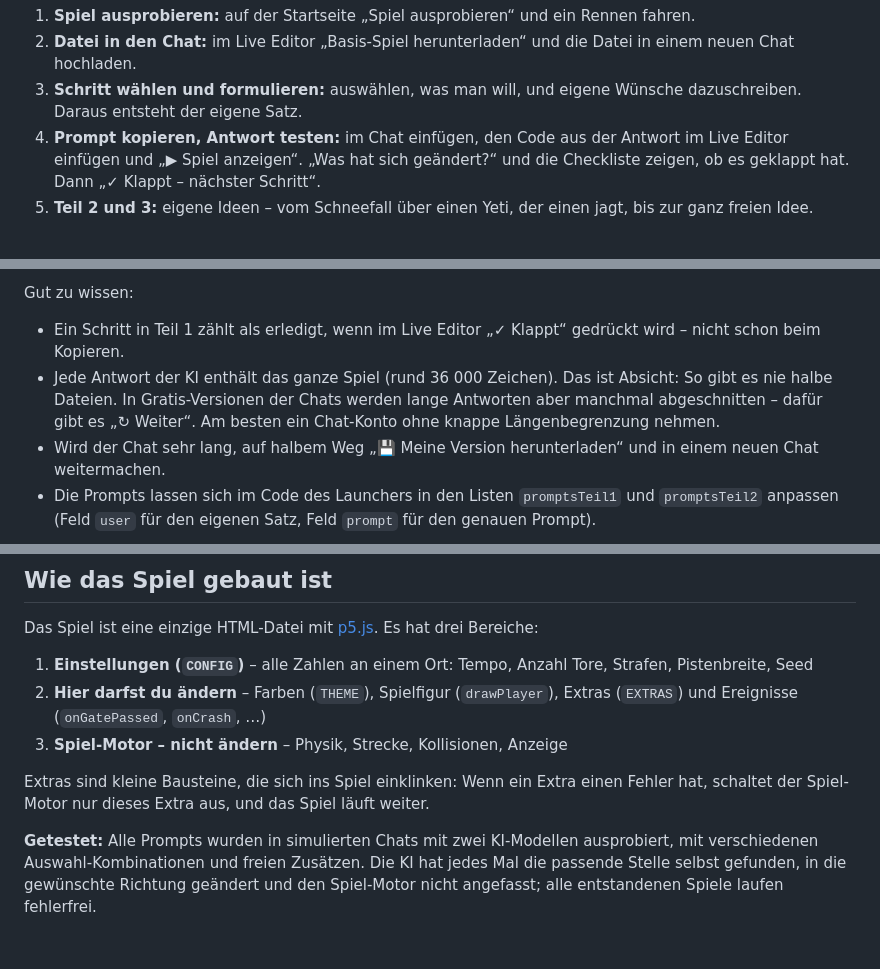
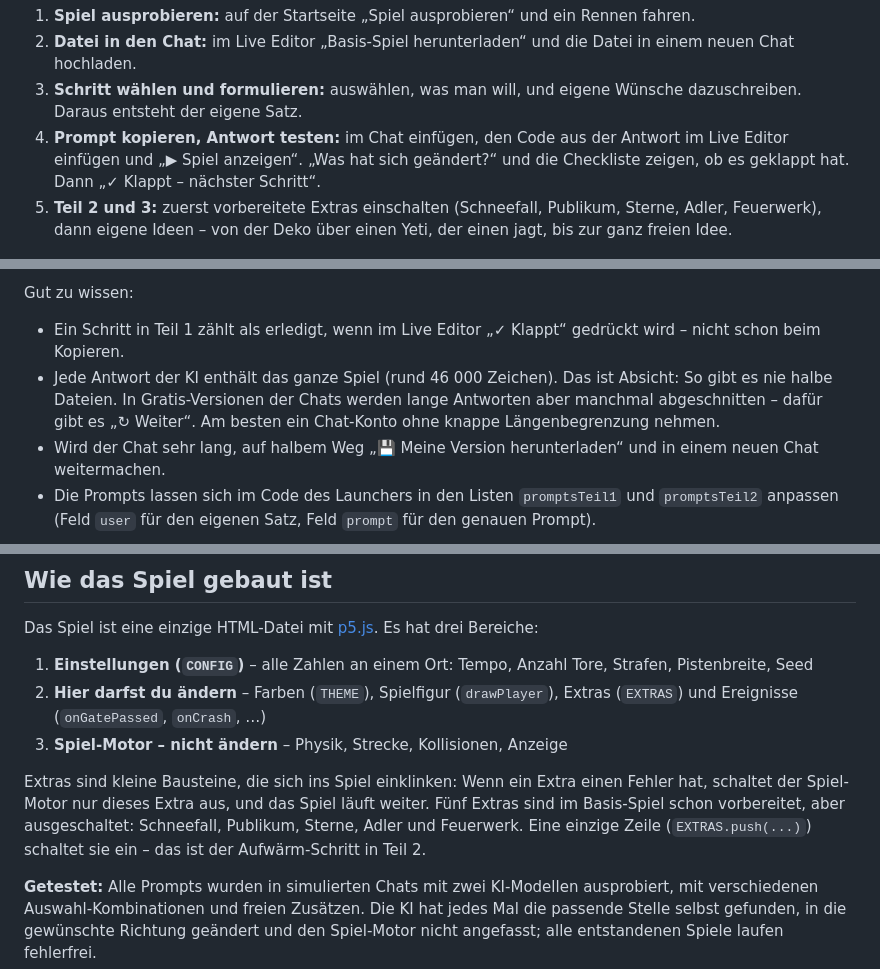
Before and after one commit to rlen-source/skirennen, a Markdown page: README.md, 3 parts joined by grey strips. GitHub-like rendering; blank space fills up the shorter version.

```diff
--- a/README.md
+++ b/README.md
@@ -93,7 +93,7 @@ Alles passiert auf einer Seite, dem **Launcher**. Er läuft am Laptop und auf de
 2. **Datei in den Chat:** im Live Editor „Basis-Spiel herunterladen“ und die Datei in einem neuen Chat hochladen.
 3. **Schritt wählen und formulieren:** auswählen, was man will, und eigene Wünsche dazuschreiben. Daraus entsteht der eigene Satz.
 4. **Prompt kopieren, Antwort testen:** im Chat einfügen, den Code aus der Antwort im Live Editor einfügen und „▶ Spiel anzeigen“. „Was hat sich geändert?“ und die Checkliste zeigen, ob es geklappt hat. Dann „✓ Klappt – nächster Schritt“.
-5. **Teil 2 und 3:** eigene Ideen – vom Schneefall über einen Yeti, der einen jagt, bis zur ganz freien Idee.
+5. **Teil 2 und 3:** zuerst vorbereitete Extras einschalten (Schneefall, Publikum, Sterne, Adler, Feuerwerk), dann eigene Ideen – von der Deko über einen Yeti, der einen jagt, bis zur ganz freien Idee.
 
 [![Ein Schritt in Teil 1: Auswahl, eigener Satz, Prompt kopieren](docs/launcher-step.png)](https://rlen-source.github.io/skirennen/)
 
@@ -123,7 +123,7 @@ Die [Demo-Version](https://rlen-source.github.io/skirennen/skirennen-v3.html) ze
 Gut zu wissen:
 
 - Ein Schritt in Teil 1 zählt als erledigt, wenn im Live Editor „✓ Klappt“ gedrückt wird – nicht schon beim Kopieren.
-- Jede Antwort der KI enthält das ganze Spiel (rund 36 000 Zeichen). Das ist Absicht: So gibt es nie halbe Dateien. In Gratis-Versionen der Chats werden lange Antworten aber manchmal abgeschnitten – dafür gibt es „↻ Weiter“. Am besten ein Chat-Konto ohne knappe Längenbegrenzung nehmen.
+- Jede Antwort der KI enthält das ganze Spiel (rund 46 000 Zeichen). Das ist Absicht: So gibt es nie halbe Dateien. In Gratis-Versionen der Chats werden lange Antworten aber manchmal abgeschnitten – dafür gibt es „↻ Weiter“. Am besten ein Chat-Konto ohne knappe Längenbegrenzung nehmen.
 - Wird der Chat sehr lang, auf halbem Weg „💾 Meine Version herunterladen“ und in einem neuen Chat weitermachen.
 - Die Prompts lassen sich im Code des Launchers in den Listen `promptsTeil1` und `promptsTeil2` anpassen (Feld `user` für den eigenen Satz, Feld `prompt` für den genauen Prompt).
 
@@ -142,7 +142,7 @@ Das Spiel ist eine einzige HTML-Datei mit [p5.js](https://p5js.org). Es hat drei
 2. **Hier darfst du ändern** – Farben (`THEME`), Spielfigur (`drawPlayer`), Extras (`EXTRAS`) und Ereignisse (`onGatePassed`, `onCrash`, …)
 3. **Spiel-Motor – nicht ändern** – Physik, Strecke, Kollisionen, Anzeige
 
-Extras sind kleine Bausteine, die sich ins Spiel einklinken: Wenn ein Extra einen Fehler hat, schaltet der Spiel-Motor nur dieses Extra aus, und das Spiel läuft weiter.
+Extras sind kleine Bausteine, die sich ins Spiel einklinken: Wenn ein Extra einen Fehler hat, schaltet der Spiel-Motor nur dieses Extra aus, und das Spiel läuft weiter. Fünf Extras sind im Basis-Spiel schon vorbereitet, aber ausgeschaltet: Schneefall, Publikum, Sterne, Adler und Feuerwerk. Eine einzige Zeile (`EXTRAS.push(...)`) schaltet sie ein – das ist der Aufwärm-Schritt in Teil 2.
 
 **Getestet:** Alle Prompts wurden in simulierten Chats mit zwei KI-Modellen ausprobiert, mit verschiedenen Auswahl-Kombinationen und freien Zusätzen. Die KI hat jedes Mal die passende Stelle selbst gefunden, in die gewünschte Richtung geändert und den Spiel-Motor nicht angefasst; alle entstandenen Spiele laufen fehlerfrei.
 
```
Also changed, not shown: other parts of README.md (+9 -9 lines), docs/launcher-start.png, 4 other files.
